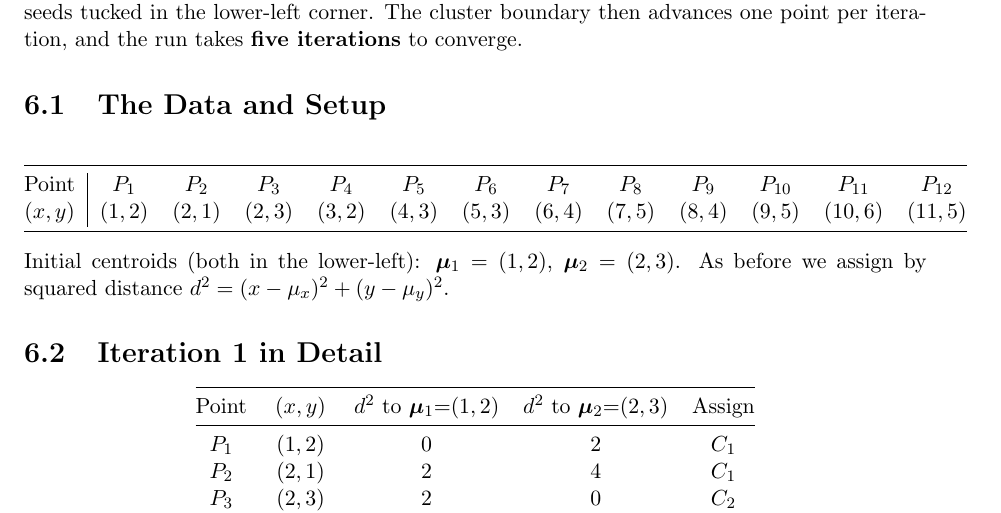
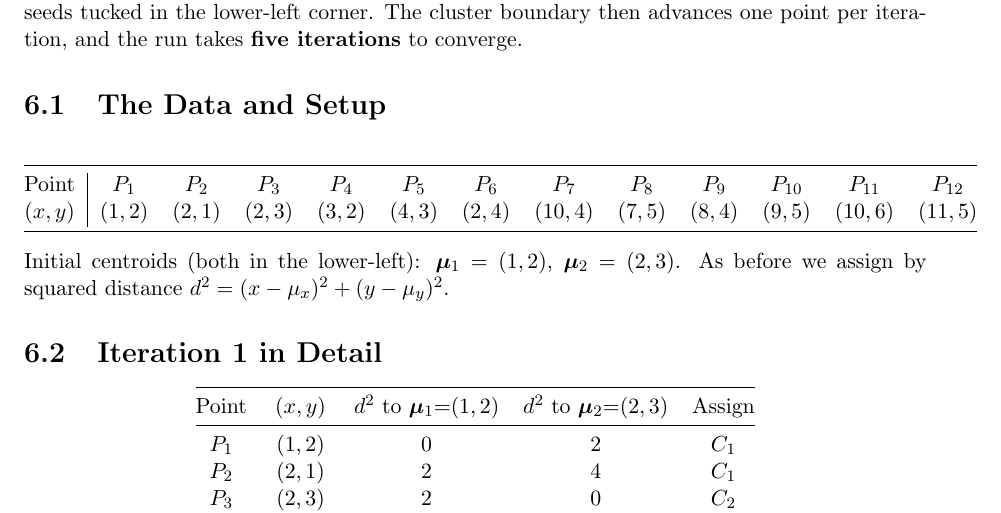
Before and after one commit to eghamit/Intro-ML, a LaTeX thesis (k-means_clustering.tex): part of page 13 of 19, cut so that both start at the same text. Compiled offline with pdfLaTeX.

Commit message:
Update k-means_clustering.tex

```diff
--- a/k-means_clustering.tex
+++ b/k-means_clustering.tex
@@ -476,7 +476,7 @@ urlcolor=blue!60!black,linktocpage=true]{hyperref}
 		\begin{tabular}{@{}c|cccccccccccc@{}}
 			\toprule
 			Point & $P_1$ & $P_2$ & $P_3$ & $P_4$ & $P_5$ & $P_6$ & $P_7$ & $P_8$ & $P_9$ & $P_{10}$ & $P_{11}$ & $P_{12}$\\
-			$(x,y)$ & $(1,2)$ & $(2,1)$ & $(2,3)$ & $(3,2)$ & $(4,3)$ & $(5,3)$ & $(6,4)$ & $(7,5)$ & $(8,4)$ & $(9,5)$ & $(10,6)$ & $(11,5)$\\
+			$(x,y)$ & $(1,2)$ & $(2,1)$ & $(2,3)$ & $(3,2)$ & $(4,3)$ & $(2,4)$ & $(10,4)$ & $(7,5)$ & $(8,4)$ & $(9,5)$ & $(10,6)$ & $(11,5)$\\
 			\bottomrule
 		\end{tabular}
 	\end{center}
```
